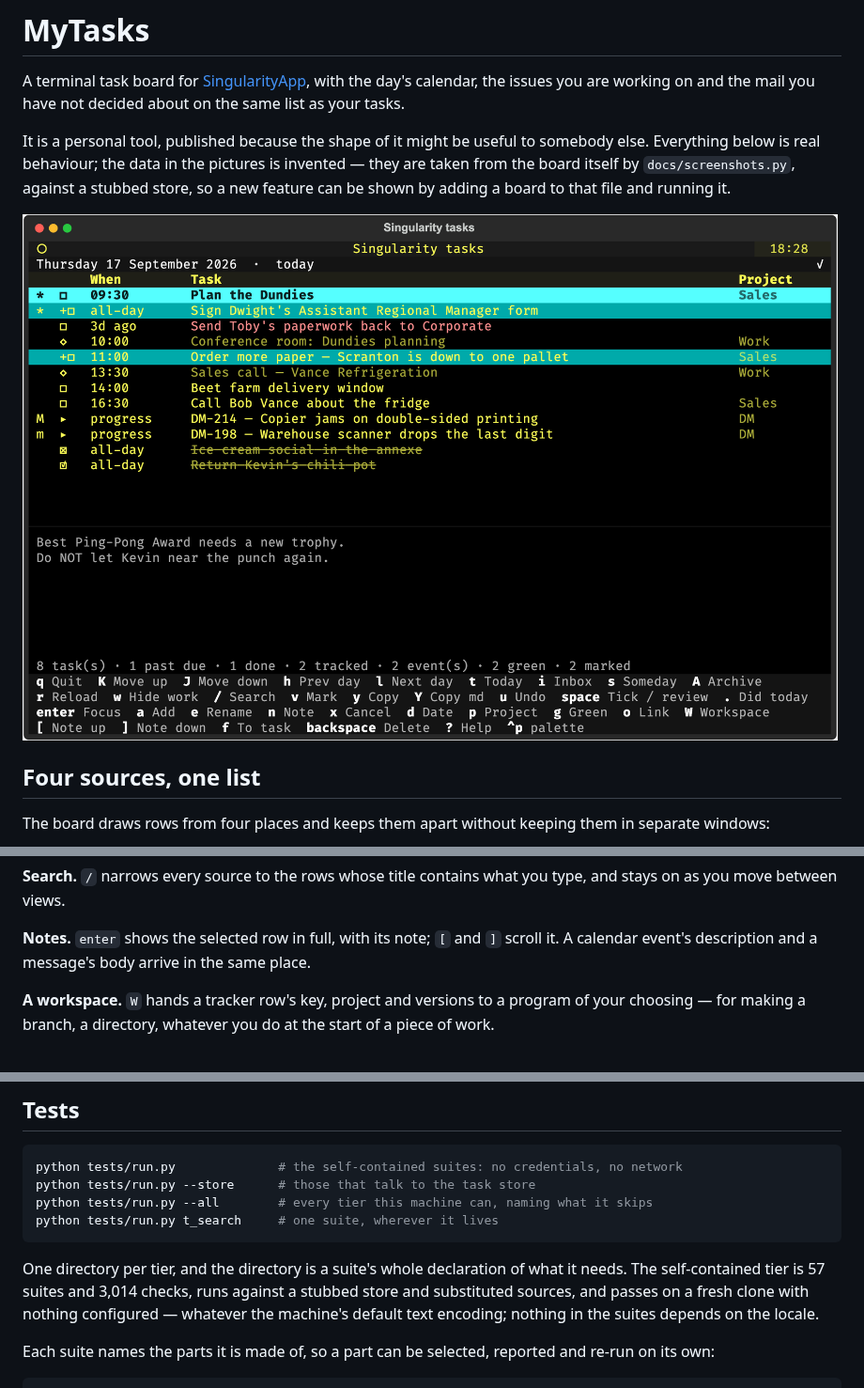
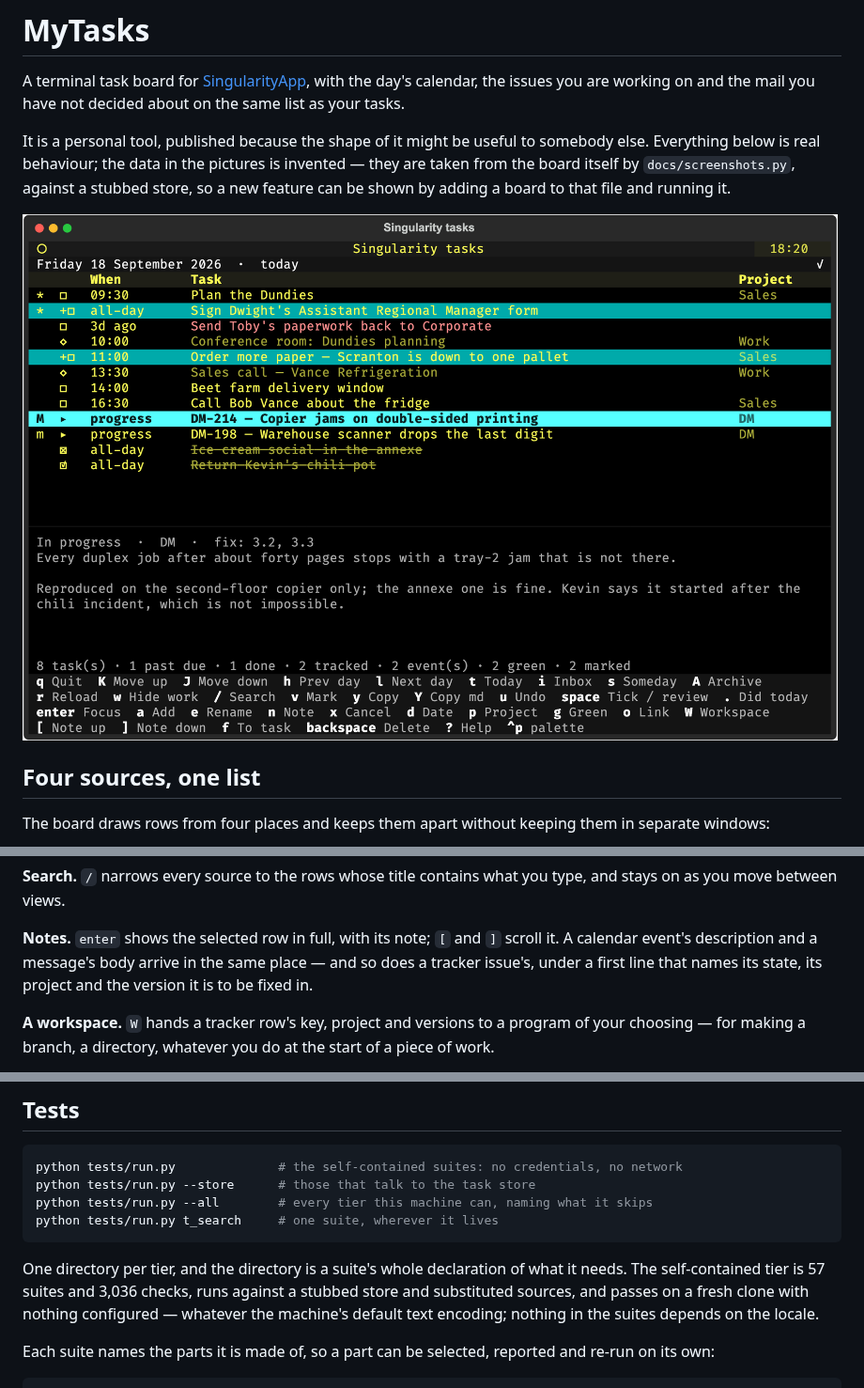
Before and after one commit to koolkhel/MyTasks, a Markdown page: README.md, 3 parts joined by grey strips. Shown at 94% size. Drawn GitHub-style; pictures changed too: docs/today.png.

````diff
--- a/README.md
+++ b/README.md
@@ -113,7 +113,8 @@ type, and stays on as you move between views.
 
 **Notes.** `enter` shows the selected row in full, with its note; `[` and `]`
 scroll it. A calendar event's description and a message's body arrive in the
-same place.
+same place — and so does a tracker issue's, under a first line that names its
+state, its project and the version it is to be fixed in.
 
 **A workspace.** `W` hands a tracker row's key, project and versions to a
 program of your choosing — for making a branch, a directory, whatever you do at
@@ -179,7 +180,7 @@ python tests/run.py t_search     # one suite, wherever it lives
 ```
 
 One directory per tier, and the directory is a suite's whole declaration of what
-it needs. The self-contained tier is 57 suites and 3,014 checks, runs against
+it needs. The self-contained tier is 57 suites and 3,036 checks, runs against
 a stubbed store and substituted sources, and passes on a fresh clone with
 nothing configured — whatever the machine's default text encoding; nothing in
 the suites depends on the locale.
````
Also changed, not shown: docs/archive.png, docs/inbox.png, 12 other files.
